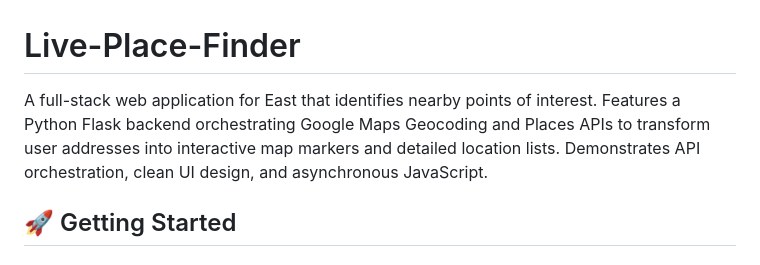
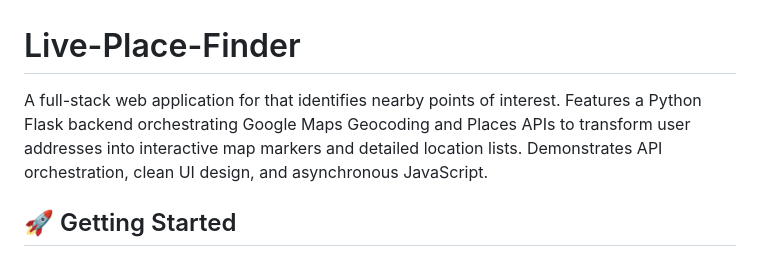
Before and after one commit to siraj-motaung/28East-Live-Place-Finder, a Markdown page: README.md, the part around the change. Drawn GitHub-style.

Commit message:
Correct description in README.md
Fix typo in application description.

```diff
--- a/README.md
+++ b/README.md
@@ -1,5 +1,5 @@
 # Live-Place-Finder
-A full-stack web application for East that identifies nearby points of interest. Features a Python Flask backend orchestrating Google Maps Geocoding and Places APIs to transform user addresses into interactive map markers and detailed location lists. Demonstrates API orchestration, clean UI design, and asynchronous JavaScript.
+A full-stack web application for that identifies nearby points of interest. Features a Python Flask backend orchestrating Google Maps Geocoding and Places APIs to transform user addresses into interactive map markers and detailed location lists. Demonstrates API orchestration, clean UI design, and asynchronous JavaScript.
 
 
 ## 🚀 Getting Started
```
